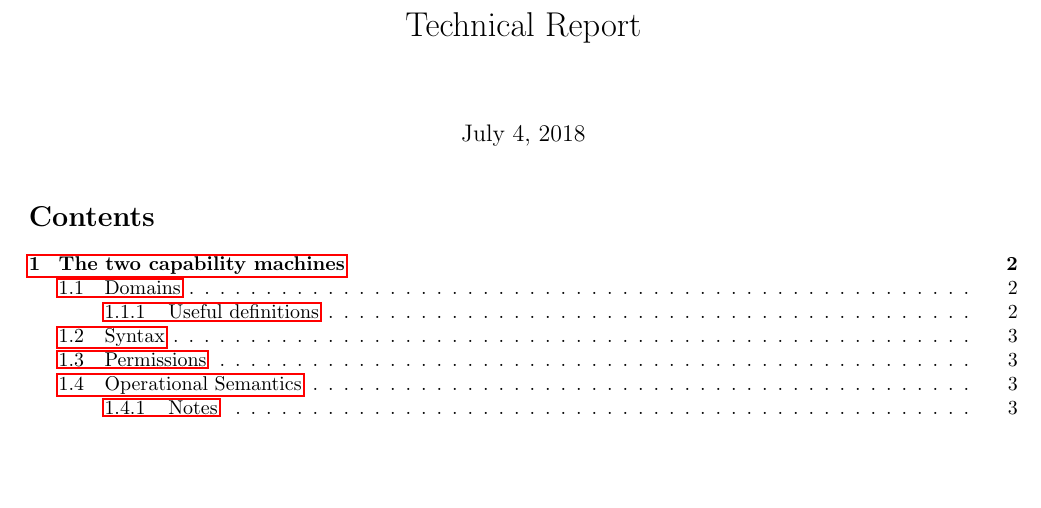
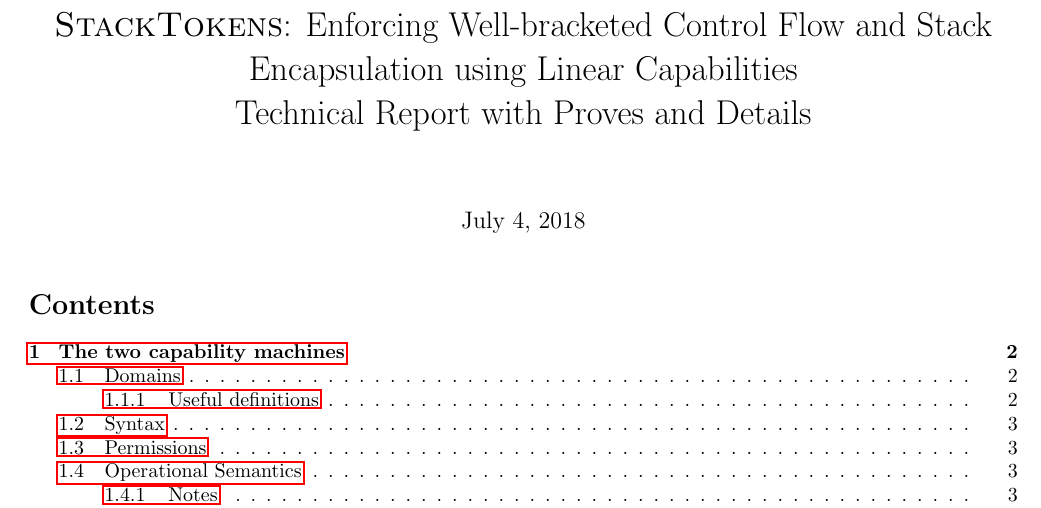
Before and after one commit to dominiquedevriese/capability-machine-reasoning-on-paper, a LaTeX document (fully-abstract-comp/technical-report.tex, which reads fully-abstract-comp/preamble.tex): part of page 1 of 83, cut at the place of the change, the shorter picture padded with empty space. Compiled offline with pdfLaTeX.

Commit message:
Renamed tech report and moved stktokens macro to preamble file.

```diff
--- a/fully-abstract-comp/preamble.tex
+++ b/fully-abstract-comp/preamble.tex
@@ -27,6 +27,9 @@
 
 % Tikz
 \usepackage{tikz}
+
+% WHEN CHANGING THIS: UPDATE THE BIBTEX FILE!
+\newcommand{\stktokens}{\textsc{StackTokens}}
 
 %%% Comments
 % Comments
--- a/fully-abstract-comp/technical-report.tex
+++ b/fully-abstract-comp/technical-report.tex
@@ -17,8 +17,8 @@
 
 \input{preamble}
 
-\title{Technical Report}
-
+\title{\stktokens{}: Enforcing Well-bracketed Control Flow and Stack Encapsulation using Linear Capabilities\\
+  Technical Report with Proves and Details}
 \begin{document}
 \maketitle
 \tableofcontents
```
Also changed, not shown: fully-abstract-comp/popl2019/paper.tex (+0 -2 lines).
